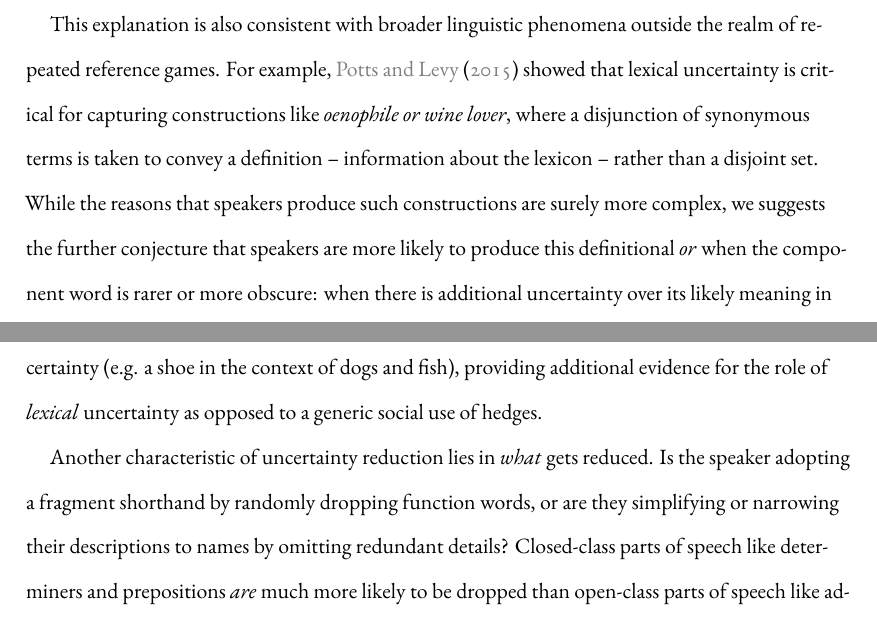
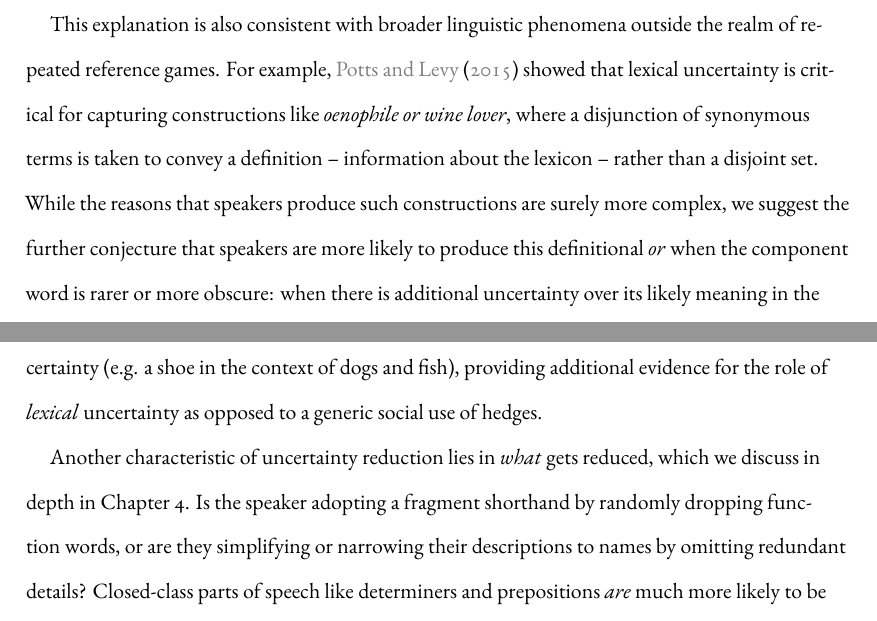
Before and after one commit to hawkrobe/dissertation, a LaTeX thesis (dissertation/dissertation.tex, which reads dissertation/chapters/introduction.tex): two parts of pages 15 and 20 of 138, joined at a grey line, cut so that both start at the same text. Compiled offline with XeLaTeX; a LaTeX package or settings file that is missing is left out.

Commit message:
a couple intra-textual citations in intro

```diff
--- a/dissertation/chapters/introduction.tex
+++ b/dissertation/chapters/introduction.tex
@@ -108,7 +108,7 @@ It could therefore be worth spending a few additional words to provide clarifyin
 
 %\todo[inline]{Discuss Hupet et al, 1991 results that initial descriptions depend on `codability' and `discriminability' of stimuli in context, e.g. that there is substantial arbitrariness for some and not others\dots Also LachmanEtAl74\_Codability about intersubject agreement on names?}
 
-This explanation is also consistent with broader linguistic phenomena outside the realm of repeated reference games. For example, \citeA{PottsLevy15_Or} showed that lexical uncertainty is critical for capturing constructions like \emph{oenophile or wine lover}, where a disjunction of synonymous terms is taken to convey a definition -- information about the lexicon -- rather than a disjoint set. While the reasons that speakers produce such constructions are surely more complex, we suggests the further conjecture that speakers are more likely to produce this definitional \emph{or} when the component word is rarer or more obscure: when there is additional uncertainty over its likely meaning in the listener's lexicon.
+This explanation is also consistent with broader linguistic phenomena outside the realm of repeated reference games. For example, \citeA{PottsLevy15_Or} showed that lexical uncertainty is critical for capturing constructions like \emph{oenophile or wine lover}, where a disjunction of synonymous terms is taken to convey a definition -- information about the lexicon -- rather than a disjoint set. While the reasons that speakers produce such constructions are surely more complex, we suggest the further conjecture that speakers are more likely to produce this definitional \emph{or} when the component word is rarer or more obscure: when there is additional uncertainty over its likely meaning in the listener's lexicon.
 
 \subsection{Context-sensitivity in lexical expectations}
 
@@ -154,7 +154,8 @@ One simple non-social explanation --- that reduction is merely an effect of fami
 
 What are empirical cues to this reduction in uncertainty? The first is the use of \emph{hedges}. Hedges are expressions like \emph{sort of} or \emph{like}, and morphemes like \emph{-ish}, that explicitly mark uncertainty or provisionality, such as \emph{a car, sort of silvery purple colored} \cite{BrennanClark96_ConceptualPactsConversation,Fraser10_Hedging,MedlockBriscoe07_HedgeClassification}. If participants reduce their lexical uncertainty over successive rounds, then we might expect a corresponding decrease in explicit markers of this uncertainty. \citeA{BrennanClark96_ConceptualPactsConversation} counted hedges over four repetitions of an initially ambiguous target and found widespread use of \emph{hedges} on the first round (occurring 26\% of messages) but almost complete absence on the last (only 2\% of messages). They also found very few initial hedges for targets with low initial uncertainty (e.g. a shoe in the context of dogs and fish), providing additional evidence for the role of \emph{lexical} uncertainty as opposed to a generic social use of hedges.
 
-Another characteristic of uncertainty reduction lies in \emph{what} gets reduced. Is the speaker adopting a fragment shorthand by randomly dropping function words, or are they simplifying or narrowing their descriptions to names by omitting redundant details? Closed-class parts of speech like determiners and prepositions \emph{are} much more likely to be dropped than open-class parts of speech like adjectives and nouns. But when we examine broader grammatical units using recent NLP techniques, we find that entire modifying clauses are increasingly likely to be dropped \cite{HawkinsFrankGoodman17_ConventionFormation}. This accords with early hand-tagged analyses by \citeA{Carroll80_NamingHedges}, which found that in three-quarters of transcripts from \citeA{KraussWeinheimer64_ReferencePhrases} the short names that participants converged upon were prominent in some syntactic construction at the beginning, often as a head noun that was initially modified or qualified by other information.
+Another characteristic of uncertainty reduction lies in \emph{what} gets reduced, which we discuss in depth in Chapter 4.
+Is the speaker adopting a fragment shorthand by randomly dropping function words, or are they simplifying or narrowing their descriptions to names by omitting redundant details? Closed-class parts of speech like determiners and prepositions \emph{are} much more likely to be dropped than open-class parts of speech like adjectives and nouns. But when we examine broader grammatical units using recent NLP techniques, we find that entire modifying clauses are increasingly likely to be dropped \cite{HawkinsFrankGoodman17_ConventionFormation}. This accords with early hand-tagged analyses by \citeA{Carroll80_NamingHedges}, which found that in three-quarters of transcripts from \citeA{KraussWeinheimer64_ReferencePhrases} the short names that participants converged upon were prominent in some syntactic construction at the beginning, often as a head noun that was initially modified or qualified by other information.
 
 %\todo[inline]{Mention shift from indefinite to definite? Clark \& Wilkes-Gibbs (1986)}
 
```
